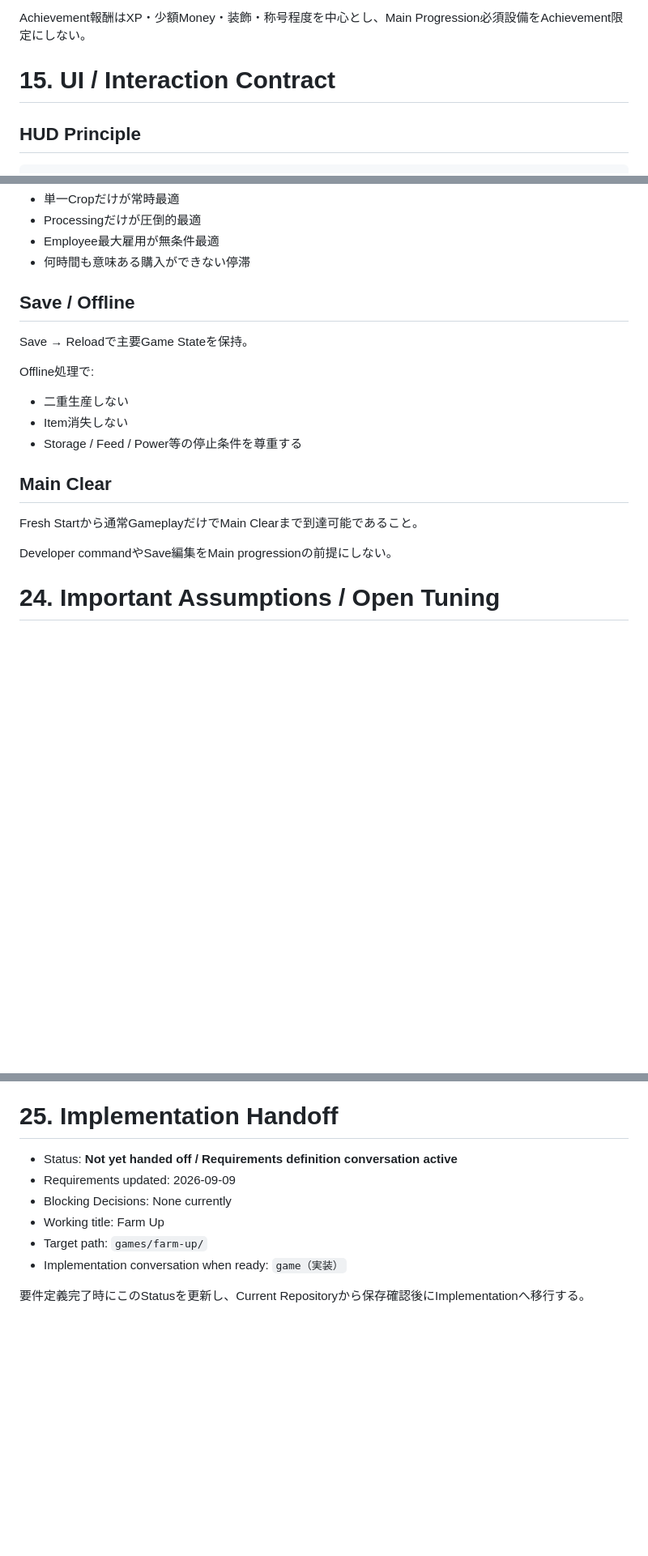
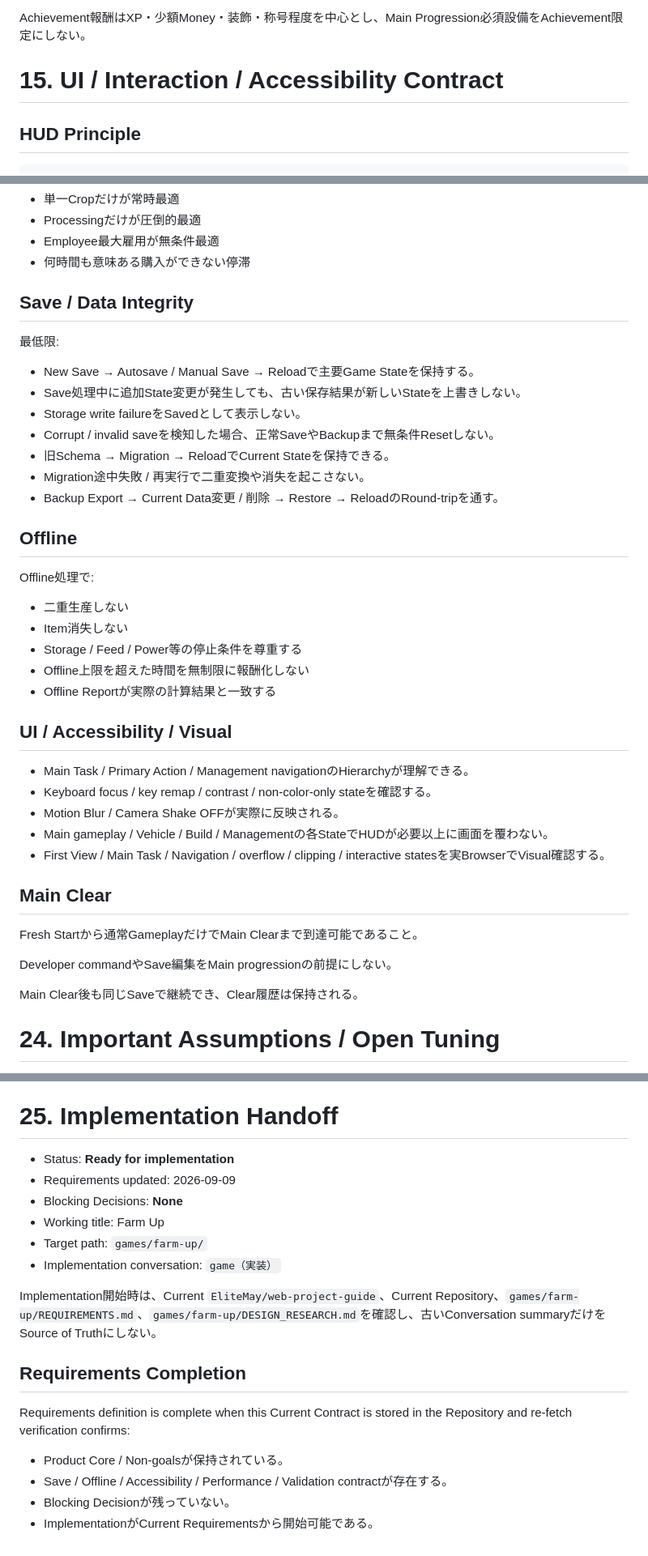
Before and after one commit to EliteMay/game, a Markdown page: games/farm-up/REQUIREMENTS.md, 3 parts joined by grey strips. Shown at 81% size. GitHub-like rendering; blank space fills up the shorter version.

Commit message:
Finalize Farm Up requirements contract

```diff
--- a/games/farm-up/REQUIREMENTS.md
+++ b/games/farm-up/REQUIREMENTS.md
@@ -720,7 +729,7 @@ Farm Lvが主要機能Unlock、熟練度は「その作業が少し上手くな
 
 Achievement報酬はXP・少額Money・装飾・称号程度を中心とし、Main Progression必須設備をAchievement限定にしない。
 
-# 15. UI / Interaction Contract
+# 15. UI / Interaction / Accessibility Contract
 
 ## HUD Principle
 
@@ -1071,21 +1102,43 @@ Avoid:
 - Employee最大雇用が無条件最適
 - 何時間も意味ある購入ができない停滞
 
-## Save / Offline
+## Save / Data Integrity
 
-Save → Reloadで主要Game Stateを保持。
+最低限:
+
+- New Save → Autosave / Manual Save → Reloadで主要Game Stateを保持する。
+- Save処理中に追加State変更が発生しても、古い保存結果が新しいStateを上書きしない。
+- Storage write failureをSavedとして表示しない。
+- Corrupt / invalid saveを検知した場合、正常SaveやBackupまで無条件Resetしない。
+- 旧Schema → Migration → ReloadでCurrent Stateを保持できる。
+- Migration途中失敗 / 再実行で二重変換や消失を起こさない。
+- Backup Export → Current Data変更 / 削除 → Restore → ReloadのRound-tripを通す。
+
+## Offline
 
 Offline処理で:
 
 - 二重生産しない
 - Item消失しない
 - Storage / Feed / Power等の停止条件を尊重する
+- Offline上限を超えた時間を無制限に報酬化しない
+- Offline Reportが実際の計算結果と一致する
+
+## UI / Accessibility / Visual
+
+- Main Task / Primary Action / Management navigationのHierarchyが理解できる。
+- Keyboard focus / key remap / contrast / non-color-only stateを確認する。
+- Motion Blur / Camera Shake OFFが実際に反映される。
+- Main gameplay / Vehicle / Build / Managementの各StateでHUDが必要以上に画面を覆わない。
+- First View / Main Task / Navigation / overflow / clipping / interactive statesを実BrowserでVisual確認する。
 
 ## Main Clear
 
 Fresh Startから通常GameplayだけでMain Clearまで到達可能であること。
 
 Developer commandやSave編集をMain progressionの前提にしない。
+
+Main Clear後も同じSaveで継続でき、Clear履歴は保持される。
 
 # 24. Important Assumptions / Open Tuning
 
@@ -1108,11 +1161,20 @@ Developer commandやSave編集をMain progressionの前提にしない。
 
 # 25. Implementation Handoff
 
-- Status: **Not yet handed off / Requirements definition conversation active**
+- Status: **Ready for implementation**
 - Requirements updated: 2026-09-09
-- Blocking Decisions: None currently
+- Blocking Decisions: **None**
 - Working title: Farm Up
 - Target path: `games/farm-up/`
-- Implementation conversation when ready: `game（実装）`
+- Implementation conversation: `game（実装）`
 
-要件定義完了時にこのStatusを更新し、Current Repositoryから保存確認後にImplementationへ移行する。
+Implementation開始時は、Current `EliteMay/web-project-guide`、Current Repository、`games/farm-up/REQUIREMENTS.md`、`games/farm-up/DESIGN_RESEARCH.md`を確認し、古いConversation summaryだけをSource of Truthにしない。
+
+## Requirements Completion
+
+Requirements definition is complete when this Current Contract is stored in the Repository and re-fetch verification confirms:
+
+- Product Core / Non-goalsが保持されている。
+- Save / Offline / Accessibility / Performance / Validation contractが存在する。
+- Blocking Decisionが残っていない。
+- ImplementationがCurrent Requirementsから開始可能である。
```
Also changed, not shown: other parts of games/farm-up/REQUIREMENTS.md (+37 -6 lines).
